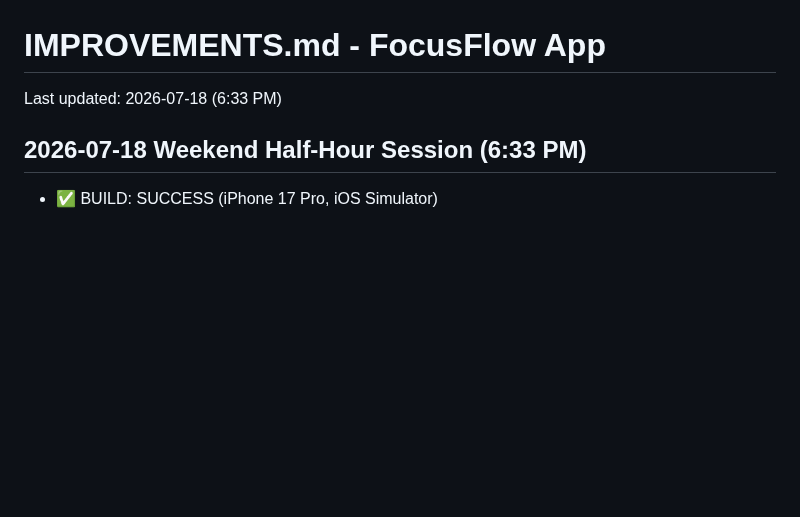
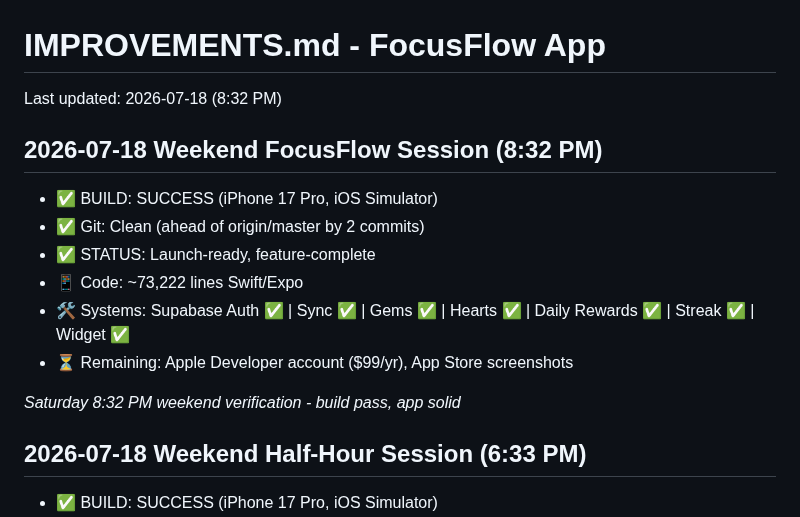
Before and after one commit to hackeysacker/unscroll-mobile, a Markdown page: IMPROVEMENTS.md, the part around the change. Drawn GitHub-style; blank space fills up the shorter version.

Commit message:
Update FocusFlow IMPROVEMENTS.md - 8:32 PM session

```diff
--- a/IMPROVEMENTS.md
+++ b/IMPROVEMENTS.md
@@ -1,6 +1,16 @@
 # IMPROVEMENTS.md - FocusFlow App
 
-Last updated: 2026-07-18 (6:33 PM)
+Last updated: 2026-07-18 (8:32 PM)
+
+## 2026-07-18 Weekend FocusFlow Session (8:32 PM)
+- ✅ BUILD: SUCCESS (iPhone 17 Pro, iOS Simulator)
+- ✅ Git: Clean (ahead of origin/master by 2 commits)
+- ✅ STATUS: Launch-ready, feature-complete
+- 📱 Code: ~73,222 lines Swift/Expo
+- 🛠️ Systems: Supabase Auth ✅ | Sync ✅ | Gems ✅ | Hearts ✅ | Daily Rewards ✅ | Streak ✅ | Widget ✅
+- ⏳ Remaining: Apple Developer account ($99/yr), App Store screenshots
+
+_Saturday 8:32 PM weekend verification - build pass, app solid_
 
 ## 2026-07-18 Weekend Half-Hour Session (6:33 PM)
 - ✅ BUILD: SUCCESS (iPhone 17 Pro, iOS Simulator)
```
